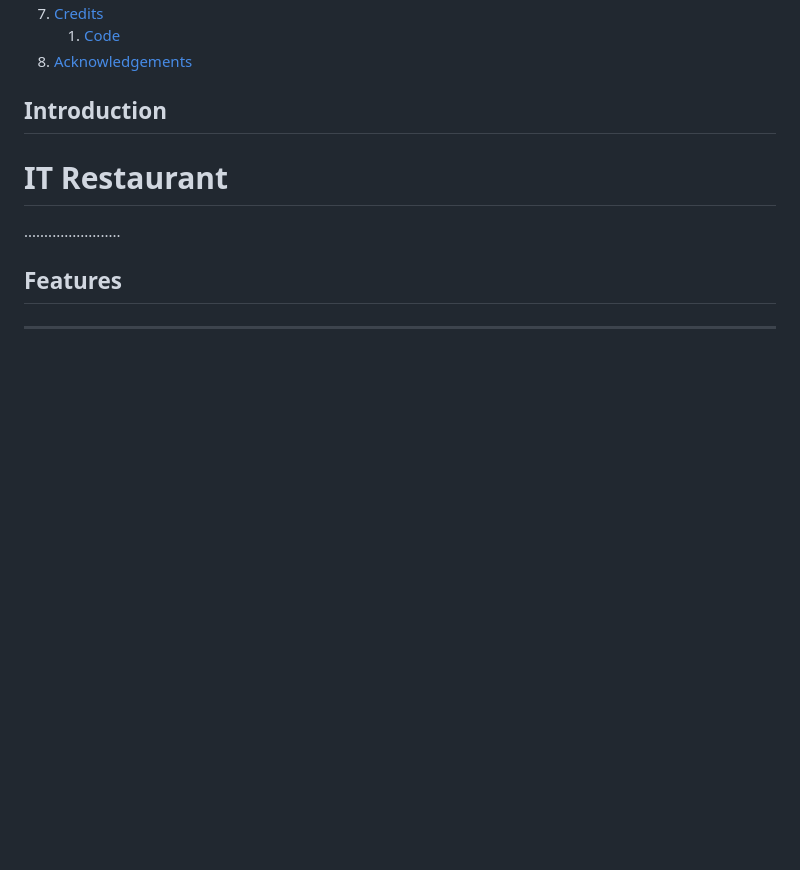
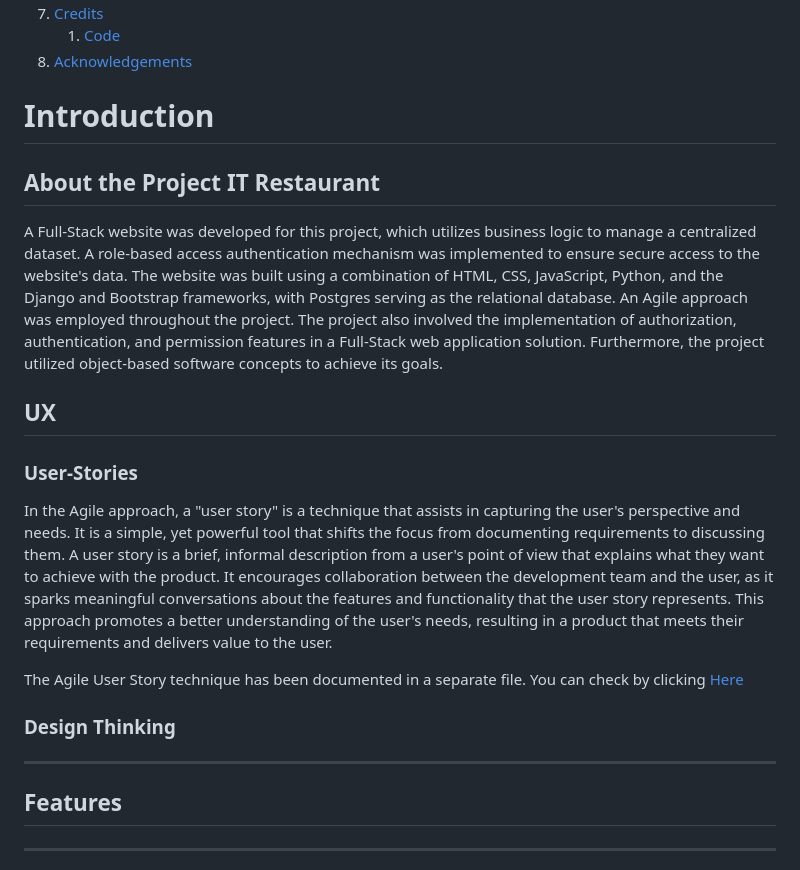
Before and after one commit to TCaldato/it-restaurant, a Markdown page: README.md, the part around the change printed below. GitHub-like rendering; blank space fills up the shorter version.

```diff
--- a/README.md
+++ b/README.md
@@ -34,11 +36,23 @@ You can see how it is checking:
     1. [Code](#code)
 8. [Acknowledgements](#acknowledgements)
 
-## Introduction
-# IT Restaurant
+# Introduction
 
+## About the Project IT Restaurant
 
-........................
+A Full-Stack website was developed for this project, which utilizes business logic to manage a centralized dataset. A role-based access authentication mechanism was implemented to ensure secure access to the website's data. The website was built using a combination of HTML, CSS, JavaScript, Python, and the Django and Bootstrap frameworks, with Postgres serving as the relational database. An Agile approach was employed throughout the project. The project also involved the implementation of authorization, authentication, and permission features in a Full-Stack web application solution. Furthermore, the project utilized object-based software concepts to achieve its goals.
+
+## UX
+
+### User-Stories
+
+In the Agile approach, a "user story" is a technique that assists in capturing the user's perspective and needs. It is a simple, yet powerful tool that shifts the focus from documenting requirements to discussing them. A user story is a brief, informal description from a user's point of view that explains what they want to achieve with the product. It encourages collaboration between the development team and the user, as it sparks meaningful conversations about the features and functionality that the user story represents. This approach promotes a better understanding of the user's needs, resulting in a product that meets their requirements and delivers value to the user.
+
+The Agile User Story technique has been documented in a separate file. You can check by clicking [Here](.....)
+
+### Design Thinking
+
+------------------------
 
 ## Features
 ---------
```
Also changed, not shown: other parts of README.md (+31 -29 lines).
